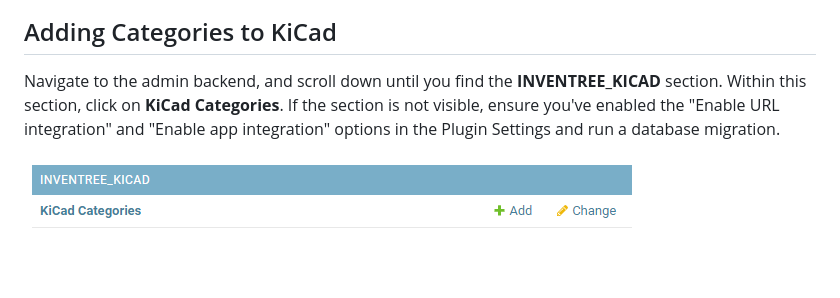
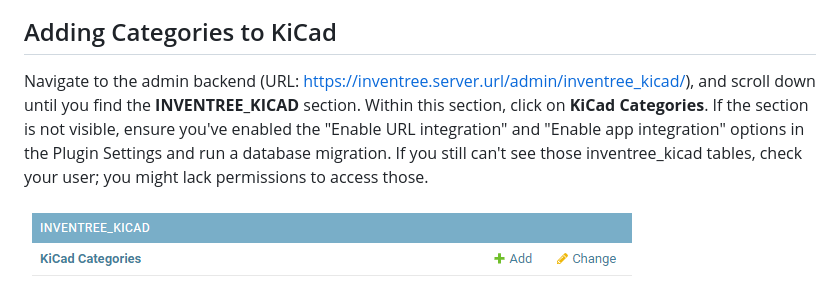
Before and after one commit to afkiwers/inventree_kicad, a Markdown page: README.md, the part around the change. Rendered like a GitHub page; blank space fills up the shorter version.

Commit message:
Update README.md
Added path to admin panel.

```diff
--- a/README.md
+++ b/README.md
@@ -69,8 +69,8 @@ Once activated, you'll see a new plugin **KiCad Library Endpoint** on the left h
 
 ## Adding Categories to KiCad
 
-Navigate to the admin backend, and scroll down until you find the **INVENTREE_KICAD** section. Within this section, click on **KiCad Categories**.
-If the section is not visible, ensure you've enabled the "Enable URL integration" and "Enable app integration" options in the Plugin Settings and run a database migration.
+Navigate to the admin backend (URL: https://inventree.server.url/admin/inventree_kicad/), and scroll down until you find the **INVENTREE_KICAD** section. Within this section, click on **KiCad Categories**.
+If the section is not visible, ensure you've enabled the "Enable URL integration" and "Enable app integration" options in the Plugin Settings and run a database migration. If you still can't see those inventree_kicad tables, check your user; you might lack permissions to access those.
 
 ![image](https://raw.githubusercontent.com/afkiwers/inventree_kicad/main/images/admin_model.png)
 
```
